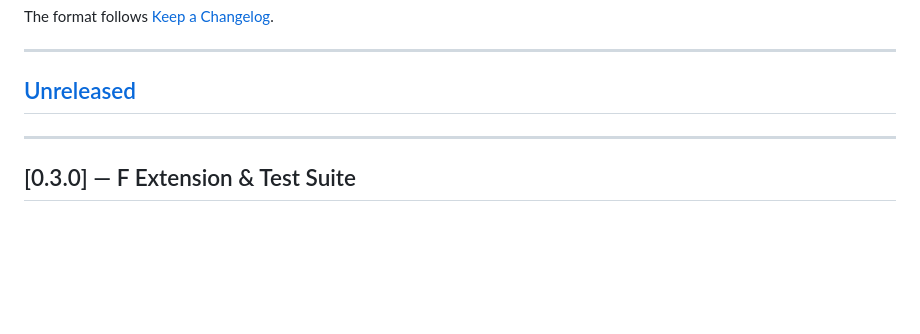
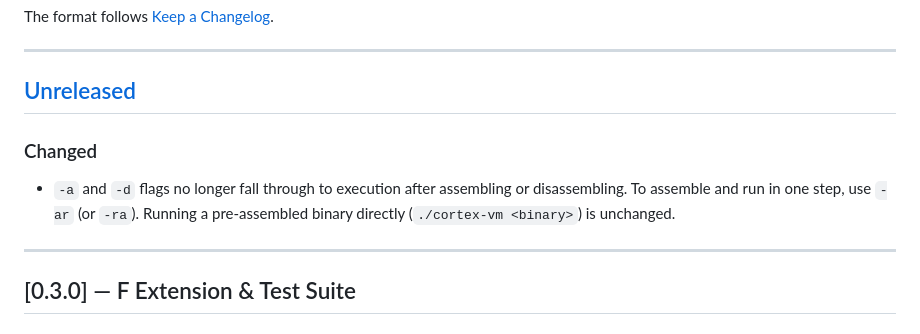
Before and after one commit to jonahmer22/cortex-vm, a Markdown page: CHANGELOG.md, the part around the change. Rendered like a GitHub page; blank space fills up the shorter version.

```diff
--- a/CHANGELOG.md
+++ b/CHANGELOG.md
@@ -7,6 +7,9 @@ The format follows [Keep a Changelog](https://keepachangelog.com/en/1.1.0/).
 ---
 
 ## [Unreleased]
+
+### Changed
+- `-a` and `-d` flags no longer fall through to execution after assembling or disassembling. To assemble and run in one step, use `-ar` (or `-ra`). Running a pre-assembled binary directly (`./cortex-vm <binary>`) is unchanged.
 
 ---
 
```
Also changed, not shown: README.md (+6 -4 lines), TUTORIAL.md (+7 -4 lines).
